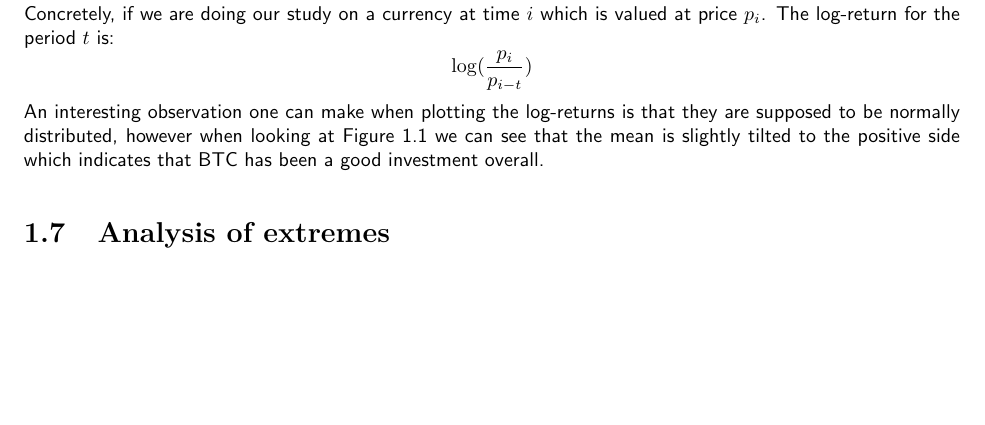
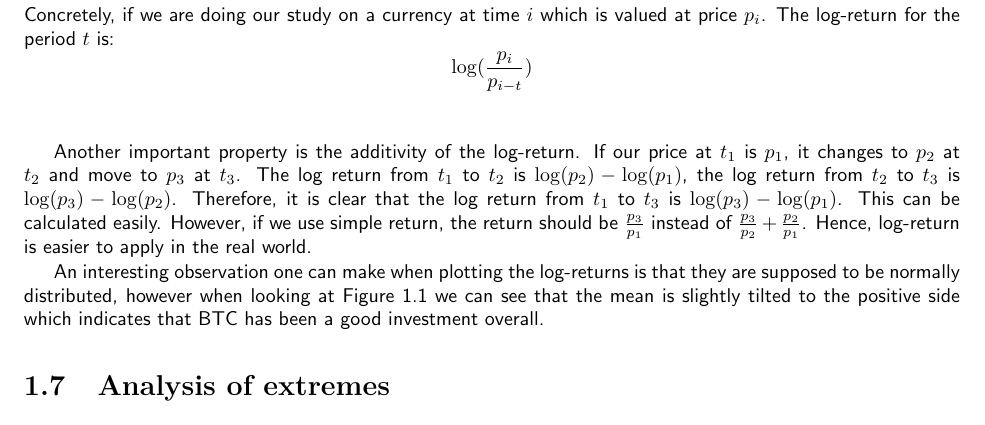
Before and after one commit to zachHFT/Optimal-Cryptocurrency-Trading-Strategies, a LaTeX thesis (SCV_Crypto_Report(s)/main.tex): part of page 6 of 8, cut so that both start at the same text, the shorter picture padded with empty space. Compiled offline with pdfLaTeX.

Commit message:
Add more explanation of log return on the overleaf

```diff
--- a/SCV_Crypto_Report(s)/main.tex
+++ b/SCV_Crypto_Report(s)/main.tex
@@ -231,7 +231,13 @@ In this report we are dealing with the BTC/USDT pair. USDT stands for Tether whi
 The price of a token depends on the market cap of the currency and how many tokens are issued. And since there are hundreds of cryptocurrencies dealing with their prices can become very cumbersome and lack clarity. For that very reason, we have chosen to deal in our analysis with log-returns.
 Indeed, the price of a currency is not what is of interest to us but rather it's evolution. By studying prices we would be confronted with values that don't have an intrinsic meaning, However with log returns we will have an idea of the evolution in percentages, which is way more useful. To sum it up, this allows measuring a lot of variables in a comparable metric, thus enabling evaluation of analytic relationships amongst two or more variables despite originating from price series of unequal values. \\
 Concretely, if we are doing our study on a currency at time $i$ which is valued at price $p_i$. The log-return for the period $t$ is:
-$$\log(\frac{p_i}{p_{i-t}})$$
+$$\log(\frac{p_i}{p_{i-t}})$$\\
+
+Another important property is the additivity of the log-return. If our price at $t_1$ is $p_1$, it changes to $p_2$ at $t_2$ and move to $p_3$ at $t_3$. The log return from $t_1 $ to $t_2$ is $\log (p_2) - \log (p_1)$, the log return from $t_2 $ to $t_3$ is $\log (p_3) - \log (p_2)$. Therefore, it is clear that the log return from $t_1 $ to $t_3$ is $\log (p_3) - \log (p_1)$. This can be calculated easily. However, if we use simple return, the return should be $\frac{p_3}{p_1}$ instead of $\frac{p_3}{p_2} + \frac{p_2}{p_1}$. Hence, log-return is easier to apply in the real world.
+
+
+
+
  An interesting observation one can make when plotting the log-returns is that they are supposed to be normally distributed, however when looking at Figure 1.1 we can see that the mean is slightly tilted to the positive side which indicates that BTC has been a good investment overall.
 
 
```
